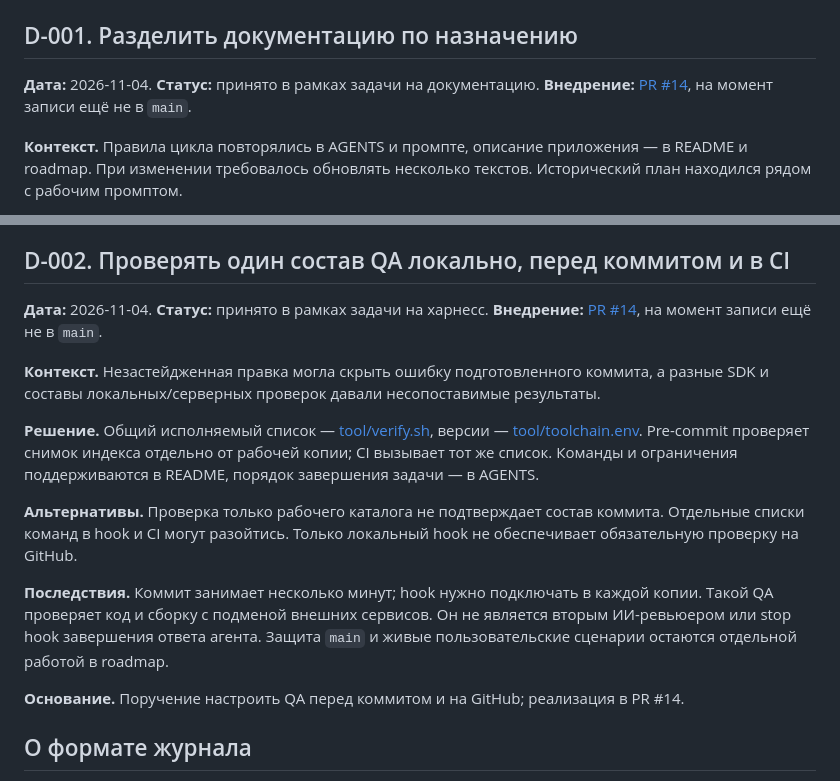
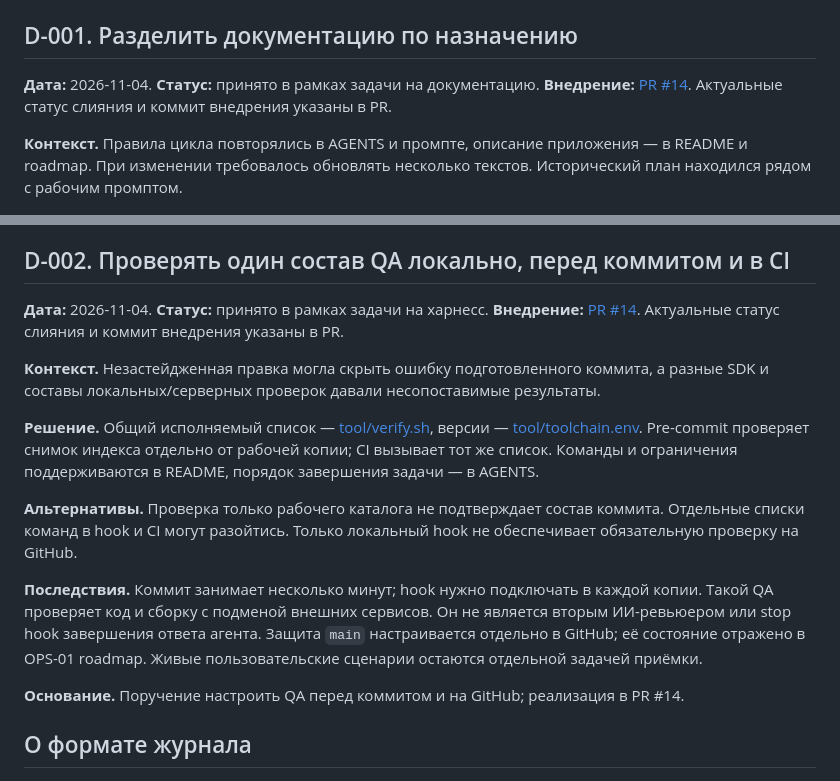
Before and after one commit to axmadjan-777/solfege_app, a Markdown page: docs/decisions.md, 2 parts joined by grey strips. GitHub-like rendering.

```diff
--- a/docs/decisions.md
+++ b/docs/decisions.md
@@ -23,8 +23,8 @@
 ## D-001. Разделить документацию по назначению
 
 **Дата:** 2026-11-04. **Статус:** принято в рамках задачи на документацию.
-**Внедрение:** [PR #14](https://github.com/axmadjan-777/solfege_app/pull/14),
-на момент записи ещё не в `main`.
+**Внедрение:** [PR #14](https://github.com/axmadjan-777/solfege_app/pull/14).
+Актуальные статус слияния и коммит внедрения указаны в PR.
 
 **Контекст.** Правила цикла повторялись в AGENTS и промпте, описание приложения —
 в README и roadmap. При изменении требовалось обновлять несколько текстов.
@@ -51,8 +51,8 @@
 ## D-002. Проверять один состав QA локально, перед коммитом и в CI
 
 **Дата:** 2026-11-04. **Статус:** принято в рамках задачи на харнесс.
-**Внедрение:** [PR #14](https://github.com/axmadjan-777/solfege_app/pull/14),
-на момент записи ещё не в `main`.
+**Внедрение:** [PR #14](https://github.com/axmadjan-777/solfege_app/pull/14).
+Актуальные статус слияния и коммит внедрения указаны в PR.
 
 **Контекст.** Незастейдженная правка могла скрыть ошибку подготовленного коммита,
 а разные SDK и составы локальных/серверных проверок давали несопоставимые результаты.
@@ -68,8 +68,9 @@
 
 **Последствия.** Коммит занимает несколько минут; hook нужно подключать в каждой
 копии. Такой QA проверяет код и сборку с подменой внешних сервисов. Он не является
-вторым ИИ-ревьюером или stop hook завершения ответа агента. Защита `main` и живые
-пользовательские сценарии остаются отдельной работой в roadmap.
+вторым ИИ-ревьюером или stop hook завершения ответа агента. Защита `main`
+настраивается отдельно в GitHub; её состояние отражено в OPS-01 roadmap.
+Живые пользовательские сценарии остаются отдельной задачей приёмки.
 
 **Основание.** Поручение настроить QA перед коммитом и на GitHub; реализация в PR #14.
 
```
Also changed, not shown: docs/architecture.md (+2 -2 lines), docs/product_roadmap.md (+18 -5 lines).
